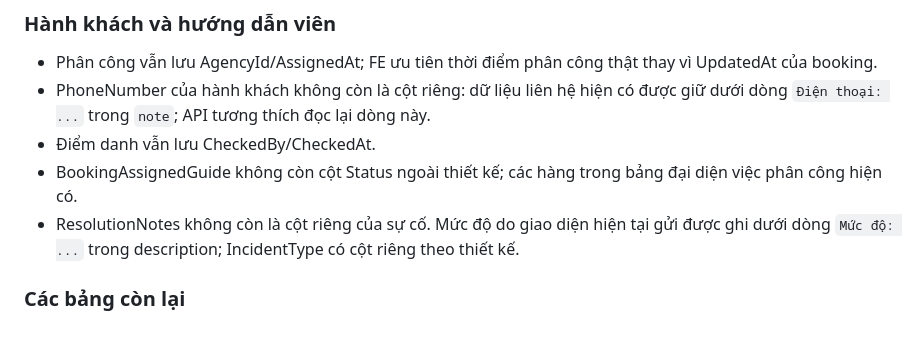
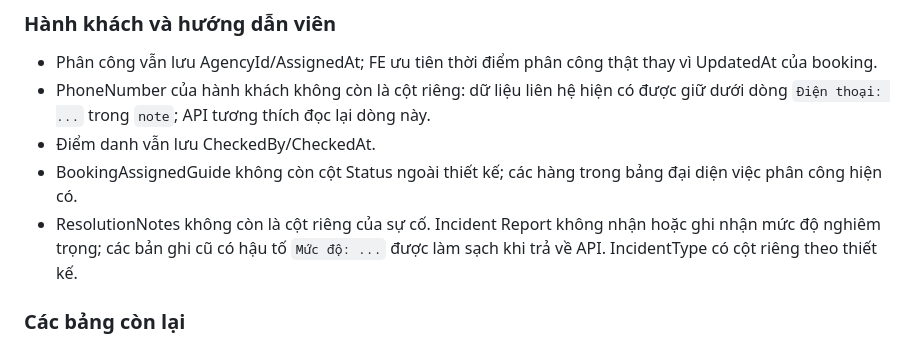
Before and after one commit to fallforsal/TripOps, a Markdown page: docs/architecture/database-exact-alignment.md, the part around the change. Drawn GitHub-style.

Commit message:
Update incident severity documentation

```diff
--- a/docs/architecture/database-exact-alignment.md
+++ b/docs/architecture/database-exact-alignment.md
@@ -57,7 +57,7 @@ Như vậy bộ bảng, bộ cột và nullable khớp thiết kế; các kiểu
 - PhoneNumber của hành khách không còn là cột riêng: dữ liệu liên hệ hiện có được giữ dưới dòng `Điện thoại: ...` trong `note`; API tương thích đọc lại dòng này.
 - Điểm danh vẫn lưu CheckedBy/CheckedAt.
 - BookingAssignedGuide không còn cột Status ngoài thiết kế; các hàng trong bảng đại diện việc phân công hiện có.
-- ResolutionNotes không còn là cột riêng của sự cố. Mức độ do giao diện hiện tại gửi được ghi dưới dòng `Mức độ: ...` trong description; IncidentType có cột riêng theo thiết kế.
+- ResolutionNotes không còn là cột riêng của sự cố. Incident Report không nhận hoặc ghi nhận mức độ nghiêm trọng; các bản ghi cũ có hậu tố `Mức độ: ...` được làm sạch khi trả về API. IncidentType có cột riêng theo thiết kế.
 
 ### Các bảng còn lại
 
```
